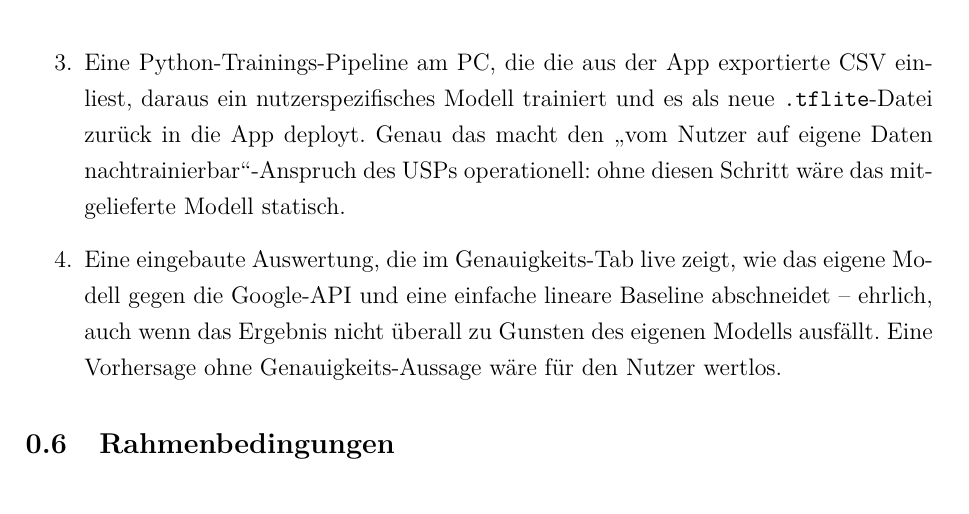
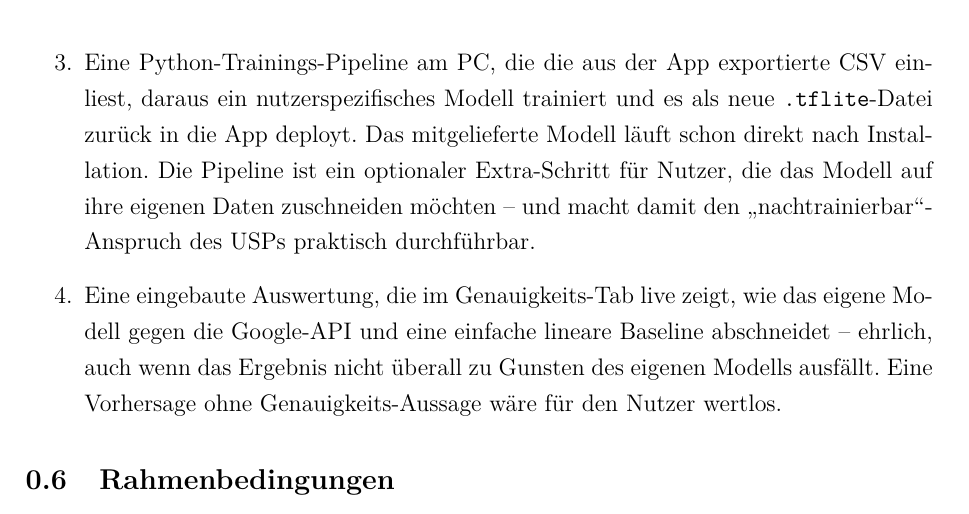
Before and after one commit to Keno-fsdf/HandyUsageRepo, a LaTeX document (portfolio/main.tex): part of page 10 of 49, cut so that both start at the same text. Compiled offline with pdfLaTeX.

Commit message:
0.5 Baustein 3: stop framing the supplied model as 'statisch' without retraining
Earlier phrasing ('ohne diesen Schritt waere das mitgelieferte Modell
statisch') accidentally devalued the out-of-the-box experience -- the
default case for almost every user. Retraining is an extra, not a
prerequisite. Reframed: supplied model works on install; pipeline is
an optional step for users who want to personalize.

Co-Authored-By: Claude <noreply@anthropic.com>

```diff
--- a/portfolio/main.tex
+++ b/portfolio/main.tex
@@ -342,9 +342,12 @@ zusammenspielen:
 \item Eine Python-Trainings-Pipeline am PC, die die aus der App
   exportierte CSV einliest, daraus ein nutzerspezifisches Modell
   trainiert und es als neue \code{.tflite}-Datei zurück in die
-  App deployt. Genau das macht den \glqq{}vom Nutzer auf eigene
-  Daten nachtrainierbar\grqq{}-Anspruch des USPs operationell:
-  ohne diesen Schritt wäre das mitgelieferte Modell statisch.
+  App deployt. Das mitgelieferte Modell läuft schon direkt nach
+  Installation. Die Pipeline ist ein optionaler Extra-Schritt für
+  Nutzer, die das Modell auf ihre eigenen Daten zuschneiden
+  möchten -- und macht damit den
+  \glqq{}nachtrainierbar\grqq{}-Anspruch des USPs praktisch
+  durchführbar.
 \item Eine eingebaute Auswertung, die im Genauigkeits-Tab live
   zeigt, wie das eigene Modell gegen die Google-API und eine
   einfache lineare Baseline abschneidet -- ehrlich, auch wenn
```
Also changed, not shown: portfolio/main.pdf.
